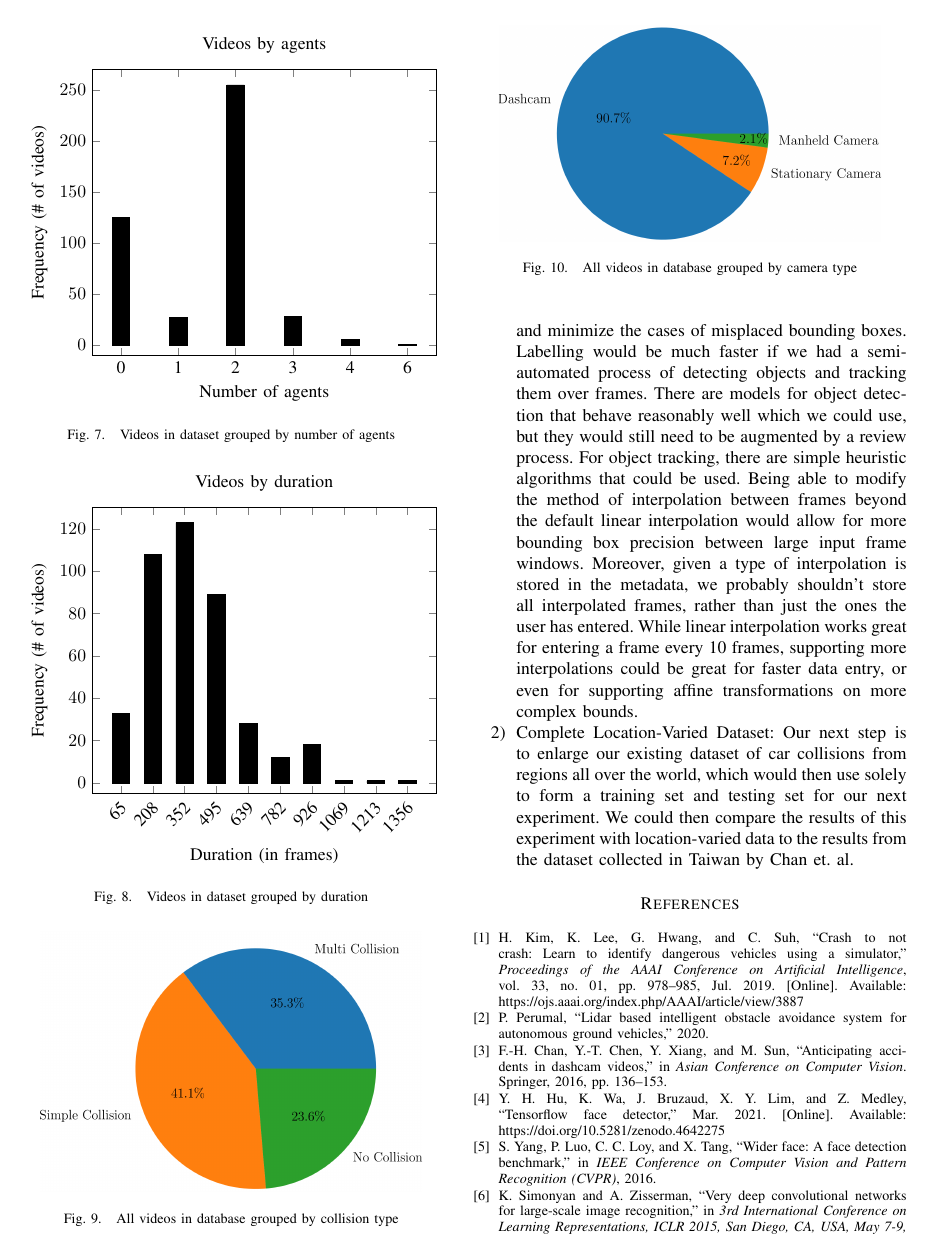
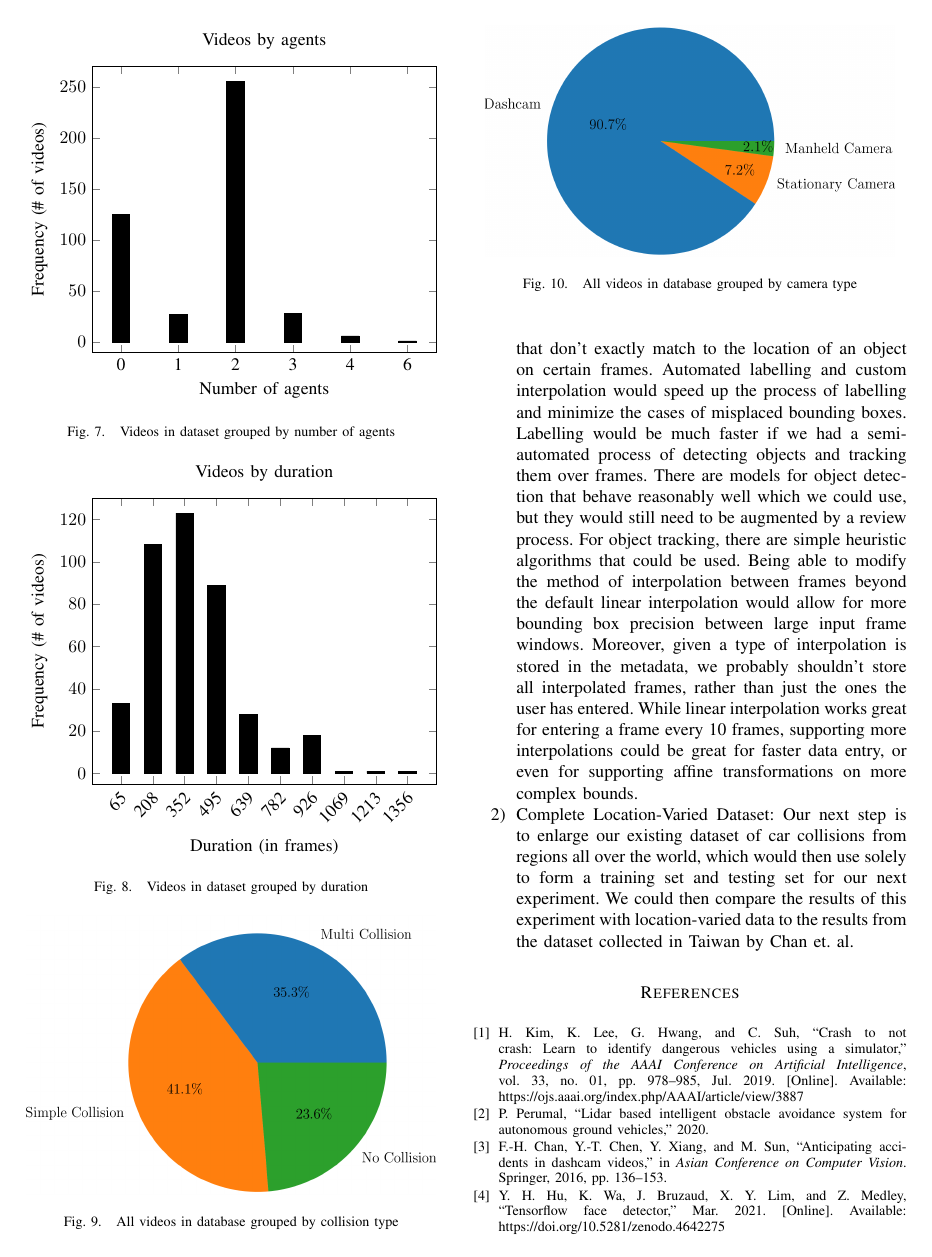
Before and after one commit to AutoDash/pipeline-paper, a LaTeX paper (paper.tex): page 5 of 6. Compiled offline with pdfLaTeX.

Commit message:
adjusted figure widths

```diff
--- a/paper.tex
+++ b/paper.tex
@@ -347,14 +347,14 @@ We have aggregated some statistics about our dataset to help clients understand
 
 \begin{figure}[htpb]
 		\centering
-    \includegraphics[width=3in,trim={0 1cm 0 0.5cm},clip]{by-collision.png}
+    \includegraphics[width=0.46\textwidth,trim={0 1cm 0 0.5cm},clip]{by-collision.png}
 		\caption{All videos in database grouped by collision type}
 		\label{fig:vids-by-collision}
 \end{figure}
 
 \begin{figure}[htpb]
 		\centering
-    \includegraphics[width=3in,trim={0 1cm 0 1cm},clip]{by-camera.png}
+    \includegraphics[width=0.46\textwidth,trim={0 1cm 0 1cm},clip]{by-camera.png}
 		\caption{All videos in database grouped by camera type}
 		\label{fig:vids-by-camera}
 \end{figure}
```
Also changed, not shown: paper.tex (4 more changed lines).
